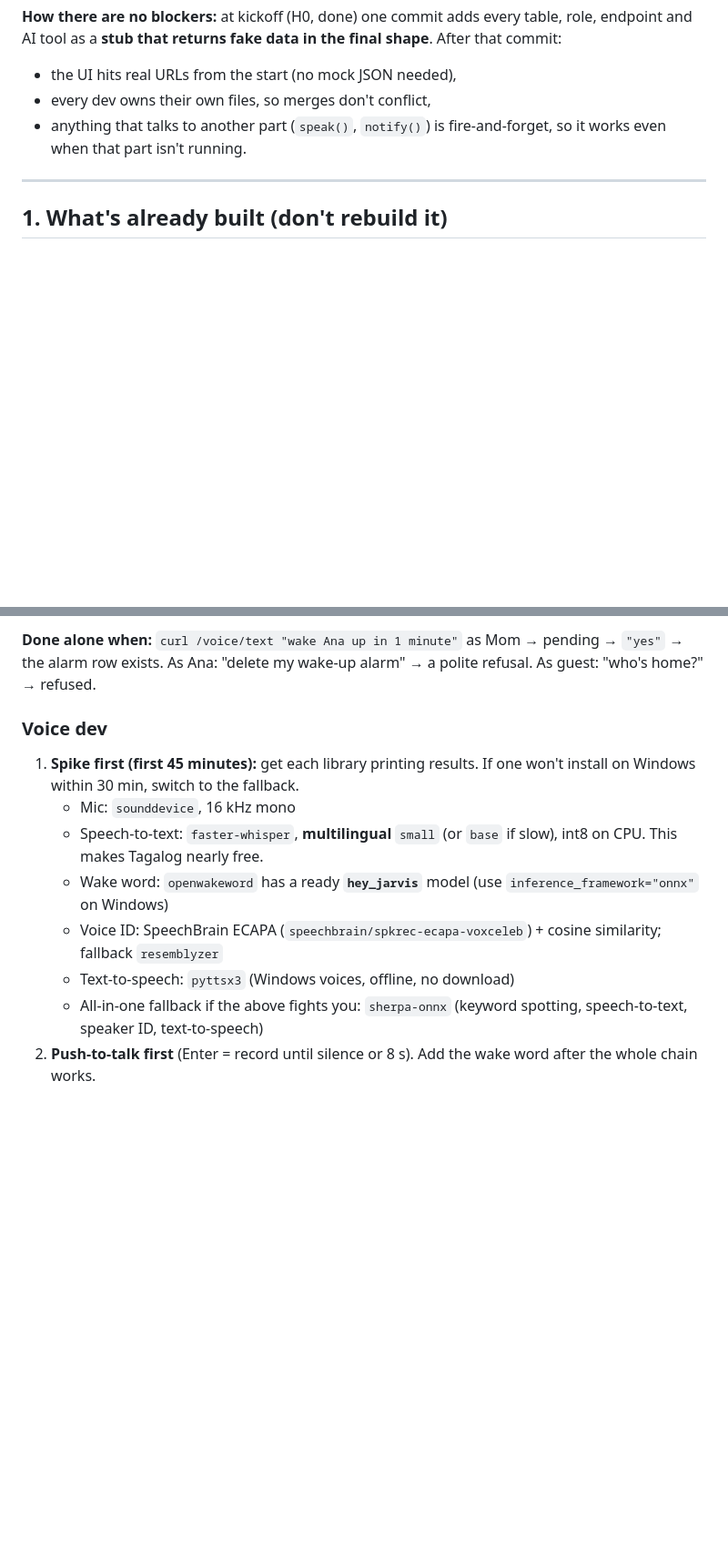
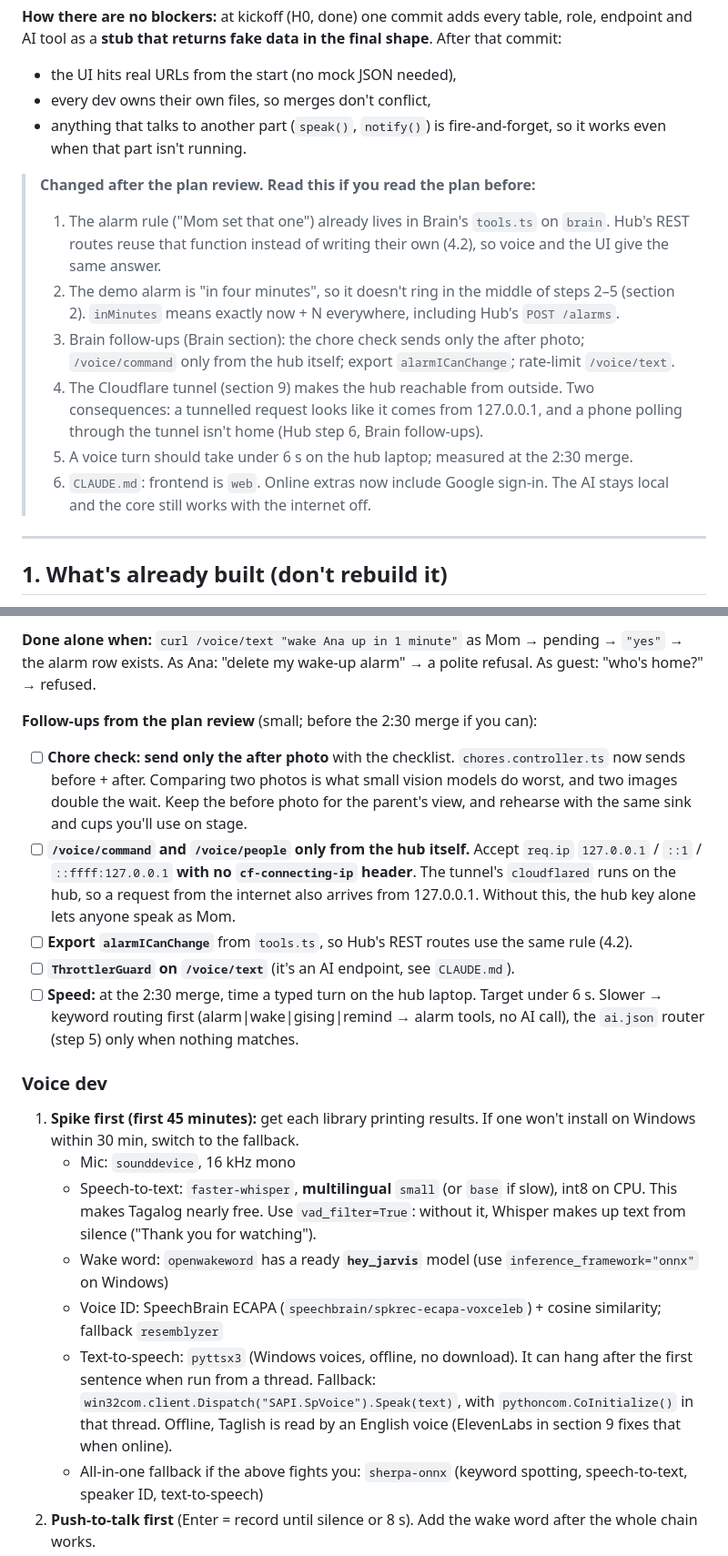
Before and after one commit to Cjake28/hackathon-2026, a Markdown page: TEAM-PLAN.md, 2 parts joined by grey strips. Shown at 91% size. Drawn GitHub-style; blank space fills up the shorter version.

```diff
--- a/TEAM-PLAN.md
+++ b/TEAM-PLAN.md
@@ -8,6 +8,19 @@
 - the UI hits real URLs from the start (no mock JSON needed),
 - every dev owns their own files, so merges don't conflict,
 - anything that talks to another part (`speak()`, `notify()`) is fire-and-forget, so it works even when that part isn't running.
+
+> **Changed after the plan review. Read this if you read the plan before:**
+> 1. The alarm rule ("Mom set that one") already lives in Brain's `tools.ts` on `brain`. Hub's REST routes reuse that
+>    function instead of writing their own (4.2), so voice and the UI give the same answer.
+> 2. The demo alarm is "in four minutes", so it doesn't ring in the middle of steps 2–5 (section 2). `inMinutes` means
+>    exactly now + N everywhere, including Hub's `POST /alarms`.
+> 3. Brain follow-ups (Brain section): the chore check sends only the after photo; `/voice/command` only from the hub
+>    itself; export `alarmICanChange`; rate-limit `/voice/text`.
+> 4. The Cloudflare tunnel (section 9) makes the hub reachable from outside. Two consequences: a tunnelled request looks
+>    like it comes from 127.0.0.1, and a phone polling through the tunnel isn't home (Hub step 6, Brain follow-ups).
+> 5. A voice turn should take under 6 s on the hub laptop; measured at the 2:30 merge.
+> 6. `CLAUDE.md`: frontend is `web`. Online extras now include Google sign-in. The AI stays local and the core still
+>    works with the internet off.
 
 ---
 
@@ -426,15 +459,31 @@ returns it in `ringing` plus an `alarm:ring` notice.
 **Done alone when:** `curl /voice/text "wake Ana up in 1 minute"` as Mom → pending → `"yes"` → the alarm row exists.
 As Ana: "delete my wake-up alarm" → a polite refusal. As guest: "who's home?" → refused.
 
+**Follow-ups from the plan review** (small; before the 2:30 merge if you can):
+
+- [ ] **Chore check: send only the after photo** with the checklist. `chores.controller.ts` now sends before + after.
+      Comparing two photos is what small vision models do worst, and two images double the wait. Keep the before photo
+      for the parent's view, and rehearse with the same sink and cups you'll use on stage.
+- [ ] **`/voice/command` and `/voice/people` only from the hub itself.** Accept `req.ip` `127.0.0.1` / `::1` /
+      `::ffff:127.0.0.1` **with no `cf-connecting-ip` header**. The tunnel's `cloudflared` runs on the hub, so a request
+      from the internet also arrives from 127.0.0.1. Without this, the hub key alone lets anyone speak as Mom.
+- [ ] **Export `alarmICanChange`** from `tools.ts`, so Hub's REST routes use the same rule (4.2).
+- [ ] **`ThrottlerGuard` on `/voice/text`** (it's an AI endpoint, see `CLAUDE.md`).
+- [ ] **Speed:** at the 2:30 merge, time a typed turn on the hub laptop. Target under 6 s. Slower → keyword routing first
+      (alarm|wake|gising|remind → alarm tools, no AI call), the `ai.json` router (step 5) only when nothing matches.
+
 ### Voice dev
 
 1. **Spike first (first 45 minutes):** get each library printing results. If one won't install on Windows within
    30 min, switch to the fallback.
    - Mic: `sounddevice`, 16 kHz mono
    - Speech-to-text: `faster-whisper`, **multilingual** `small` (or `base` if slow), int8 on CPU. This makes Tagalog nearly free.
+     Use `vad_filter=True`: without it, Whisper makes up text from silence ("Thank you for watching").
    - Wake word: `openwakeword` has a ready **`hey_jarvis`** model (use `inference_framework="onnx"` on Windows)
    - Voice ID: SpeechBrain ECAPA (`speechbrain/spkrec-ecapa-voxceleb`) + cosine similarity; fallback `resemblyzer`
-   - Text-to-speech: `pyttsx3` (Windows voices, offline, no download)
+   - Text-to-speech: `pyttsx3` (Windows voices, offline, no download). It can hang after the first sentence when run from
+     a thread. Fallback: `win32com.client.Dispatch("SAPI.SpVoice").Speak(text)`, with `pythoncom.CoInitialize()` in that
+     thread. Offline, Taglish is read by an English voice (ElevenLabs in section 9 fixes that when online).
    - All-in-one fallback if the above fights you: `sherpa-onnx` (keyword spotting, speech-to-text, speaker ID, text-to-speech)
 2. **Push-to-talk first** (Enter = record until silence or 8 s). Add the wake word after the whole chain works.
 3. **Enrollment CLI:** `python enroll.py --user-id 4` records 3–5 sentences and saves the averaged embedding to
```
Also changed, not shown: other parts of TEAM-PLAN.md (+42 -13 lines), CLAUDE.md (+10 -7 lines).
